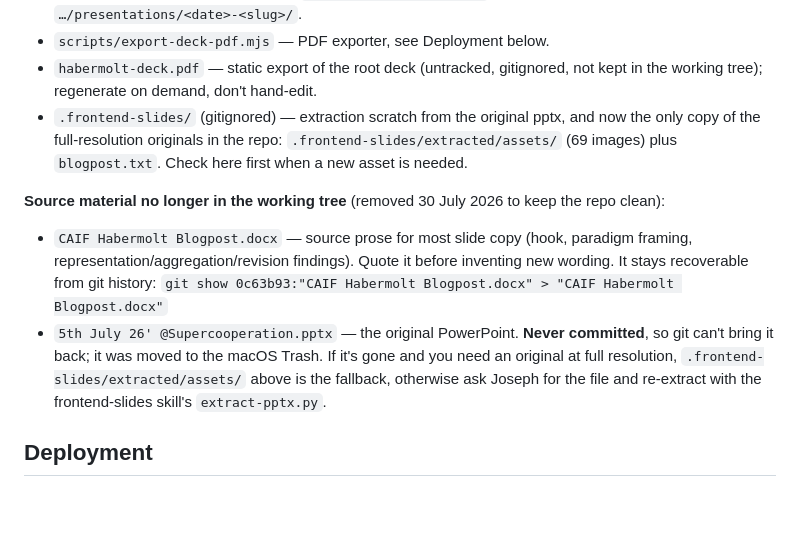
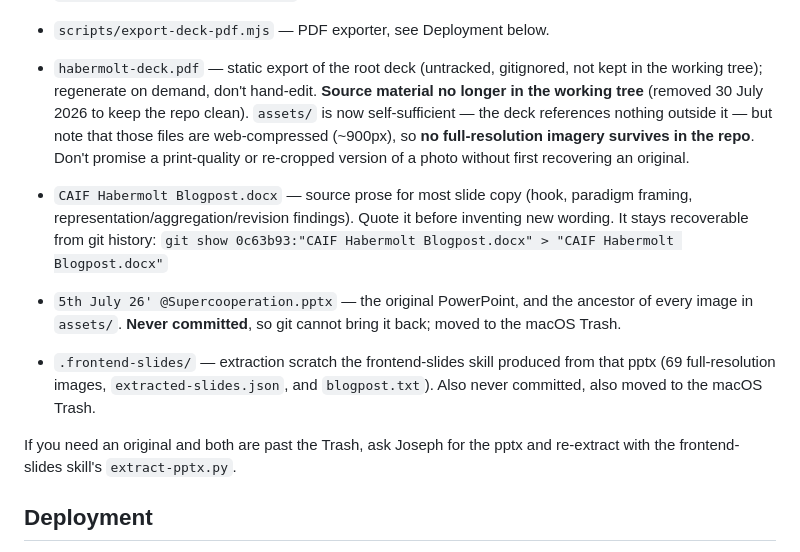
Before and after one commit to jolow99/ai-delegated-deliberation-slides, a Markdown page: CLAUDE.md, the part around the change. Drawn GitHub-style; blank space fills up the shorter version.

Commit message:
Drop the .frontend-slides extraction scratch
41M of raw pptx extraction (69 full-resolution images, the slide JSON dump and
blogpost.txt). Nothing in the deck referenced it — assets/ holds the curated,
web-compressed descendants of those images — so removing it leaves index.html
self-sufficient.

Never committed, so it went to the macOS Trash rather than being rm'd. With the
pptx already gone the same way, CLAUDE.md now warns that no full-resolution
imagery survives in the repo.

Co-Authored-By: Claude Opus 5 (1M context) <noreply@anthropic.com>

```diff
--- a/CLAUDE.md
+++ b/CLAUDE.md
@@ -19,20 +19,23 @@ skill; no build step, no dependencies.
 - `scripts/export-deck-pdf.mjs` — PDF exporter, see Deployment below.
 - `habermolt-deck.pdf` — static export of the root deck (untracked, gitignored, not kept in the
   working tree); regenerate on demand, don't hand-edit.
-- `.frontend-slides/` (gitignored) — extraction scratch from the original pptx, and now the only
-  copy of the full-resolution originals in the repo: `.frontend-slides/extracted/assets/` (69 images)
-  plus `blogpost.txt`. Check here first when a new asset is needed.
-
-**Source material no longer in the working tree** (removed 30 July 2026 to keep the repo clean):
+**Source material no longer in the working tree** (removed 30 July 2026 to keep the repo clean).
+`assets/` is now self-sufficient — the deck references nothing outside it — but note that those
+files are web-compressed (~900px), so **no full-resolution imagery survives in the repo**. Don't
+promise a print-quality or re-cropped version of a photo without first recovering an original.
 
 - `CAIF Habermolt Blogpost.docx` — source prose for most slide copy (hook, paradigm framing,
   representation/aggregation/revision findings). Quote it before inventing new wording. It stays
   recoverable from git history:
   `git show 0c63b93:"CAIF Habermolt Blogpost.docx" > "CAIF Habermolt Blogpost.docx"`
-- `5th July 26' @Supercooperation.pptx` — the original PowerPoint. **Never committed**, so git can't
-  bring it back; it was moved to the macOS Trash. If it's gone and you need an original at full
-  resolution, `.frontend-slides/extracted/assets/` above is the fallback, otherwise ask Joseph for
-  the file and re-extract with the frontend-slides skill's `extract-pptx.py`.
+- `5th July 26' @Supercooperation.pptx` — the original PowerPoint, and the ancestor of every image
+  in `assets/`. **Never committed**, so git cannot bring it back; moved to the macOS Trash.
+- `.frontend-slides/` — extraction scratch the frontend-slides skill produced from that pptx
+  (69 full-resolution images, `extracted-slides.json`, and `blogpost.txt`). Also never committed,
+  also moved to the macOS Trash.
+
+If you need an original and both are past the Trash, ask Joseph for the pptx and re-extract with
+the frontend-slides skill's `extract-pptx.py`.
 
 ## Deployment
 
```
